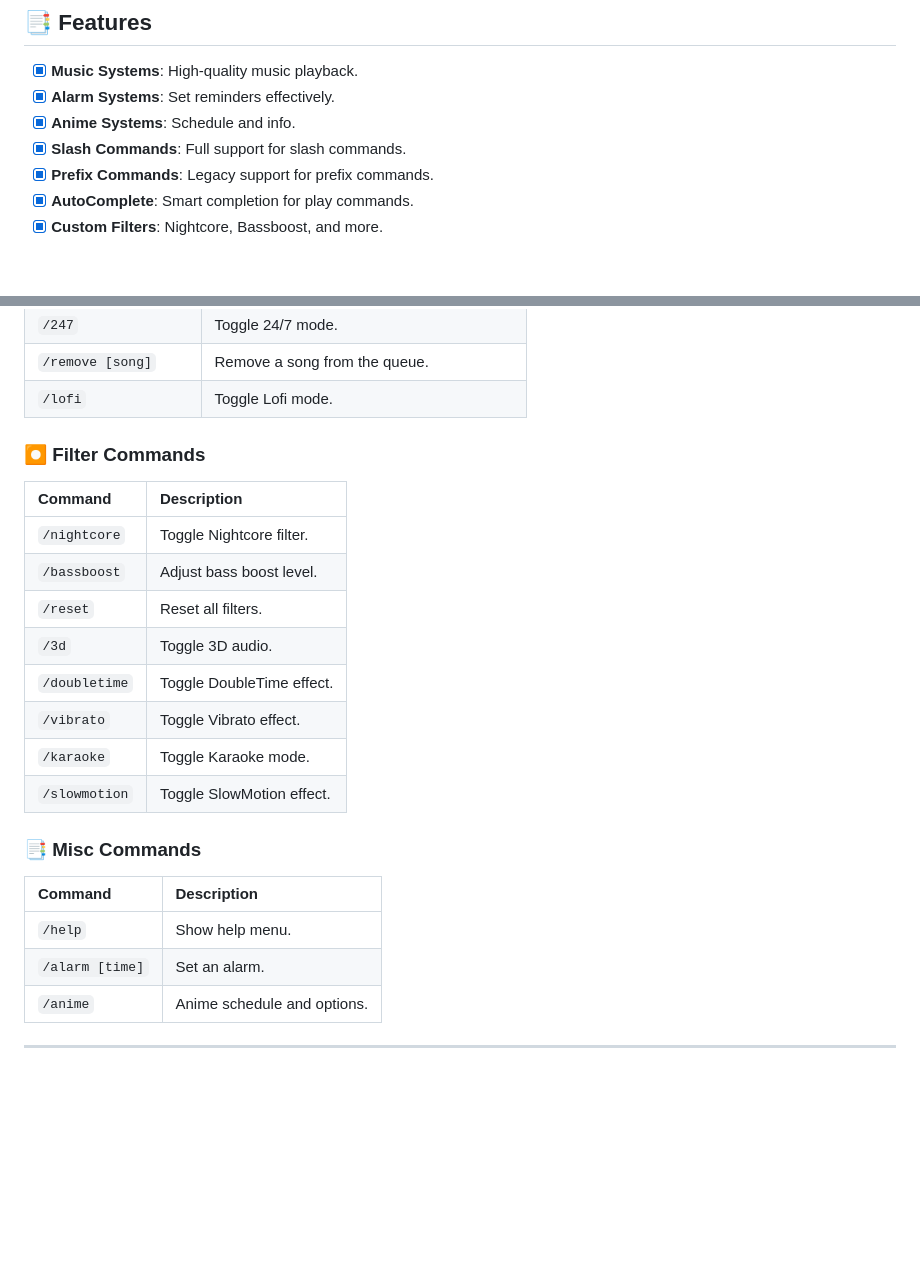
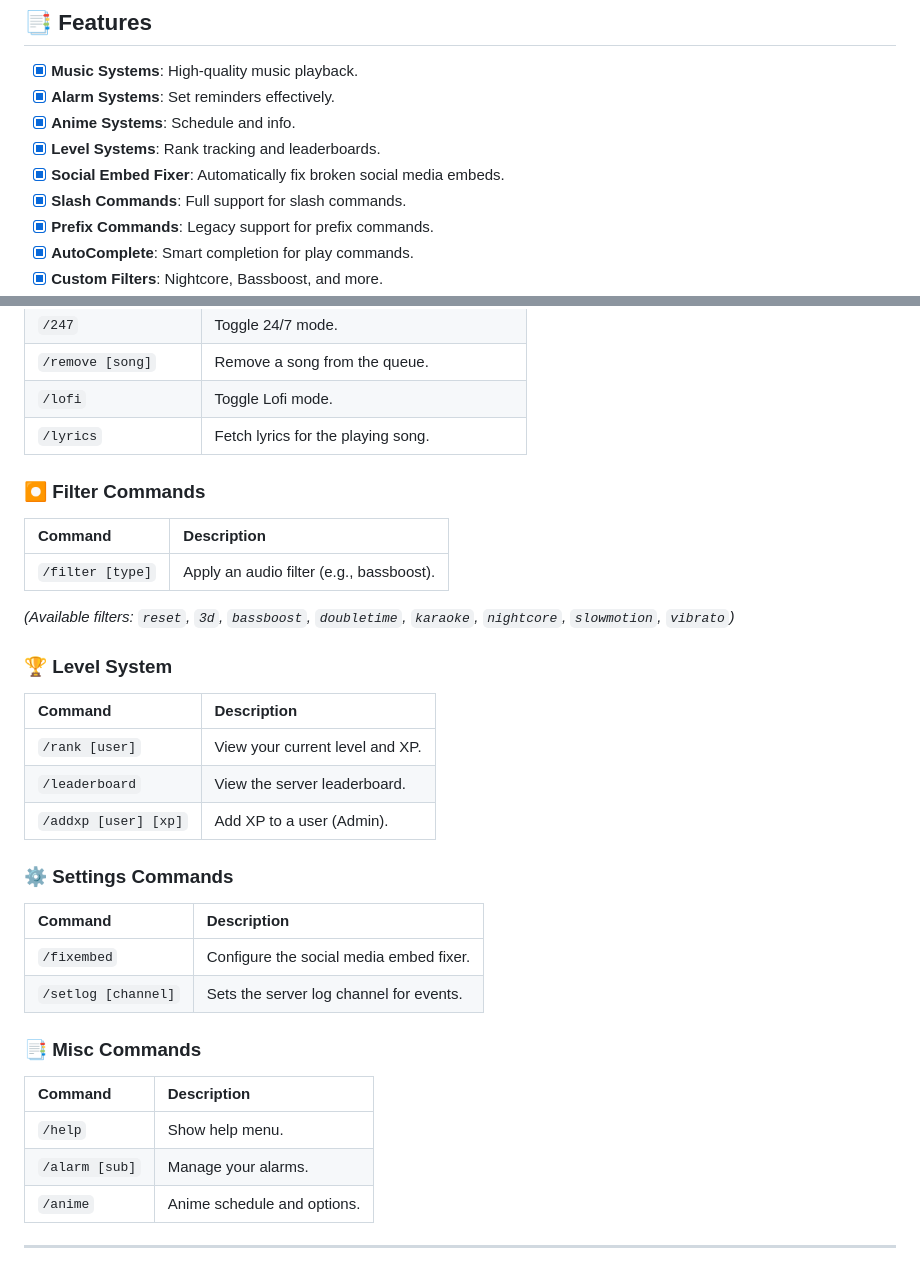
Before and after one commit to kenewjr/Kizoxy, a Markdown page: README.md, 2 parts joined by grey strips. Rendered like a GitHub page; folded sections open; blank space fills up the shorter version.

Commit message:
docs: update README with new level system, filter commands, and settings documentation

```diff
--- a/README.md
+++ b/README.md
@@ -19,6 +19,8 @@
 - [x] **Music Systems**: High-quality music playback.
 - [x] **Alarm Systems**: Set reminders effectively.
 - [x] **Anime Systems**: Schedule and info.
+- [x] **Level Systems**: Rank tracking and leaderboards.
+- [x] **Social Embed Fixer**: Automatically fix broken social media embeds.
 - [x] **Slash Commands**: Full support for slash commands.
 - [x] **Prefix Commands**: Legacy support for prefix commands.
 - [x] **AutoComplete**: Smart completion for play commands.
@@ -124,26 +126,37 @@ node deploySlash.js global --clear-all
 | `/247`               | Toggle 24/7 mode.                          |
 | `/remove [song]`     | Remove a song from the queue.              |
 | `/lofi`              | Toggle Lofi mode.                          |
+| `/lyrics`            | Fetch lyrics for the playing song.         |
 
 ### ⏺ Filter Commands
 
-| Command       | Description               |
-| :------------ | :------------------------ |
-| `/nightcore`  | Toggle Nightcore filter.  |
-| `/bassboost`  | Adjust bass boost level.  |
-| `/reset`      | Reset all filters.        |
-| `/3d`         | Toggle 3D audio.          |
-| `/doubletime` | Toggle DoubleTime effect. |
-| `/vibrato`    | Toggle Vibrato effect.    |
-| `/karaoke`    | Toggle Karaoke mode.      |
-| `/slowmotion` | Toggle SlowMotion effect. |
+| Command            | Description                                  |
+| :----------------- | :------------------------------------------- |
+| `/filter [type]`   | Apply an audio filter (e.g., bassboost).     |
+
+*(Available filters: `reset`, `3d`, `bassboost`, `doubletime`, `karaoke`, `nightcore`, `slowmotion`, `vibrato`)*
+
+### 🏆 Level System
+
+| Command              | Description                                |
+| :------------------- | :----------------------------------------- |
+| `/rank [user]`       | View your current level and XP.            |
+| `/leaderboard`       | View the server leaderboard.               |
+| `/addxp [user] [xp]` | Add XP to a user (Admin).                  |
+
+### ⚙️ Settings Commands
+
+| Command              | Description                                |
+| :------------------- | :----------------------------------------- |
+| `/fixembed`          | Configure the social media embed fixer.    |
+| `/setlog [channel]`  | Sets the server log channel for events.    |
 
 ### 📑 Misc Commands
 
 | Command         | Description                 |
 | :-------------- | :-------------------------- |
 | `/help`         | Show help menu.             |
-| `/alarm [time]` | Set an alarm.               |
+| `/alarm [sub]`  | Manage your alarms.         |
 | `/anime`        | Anime schedule and options. |
 
 </details>
```
